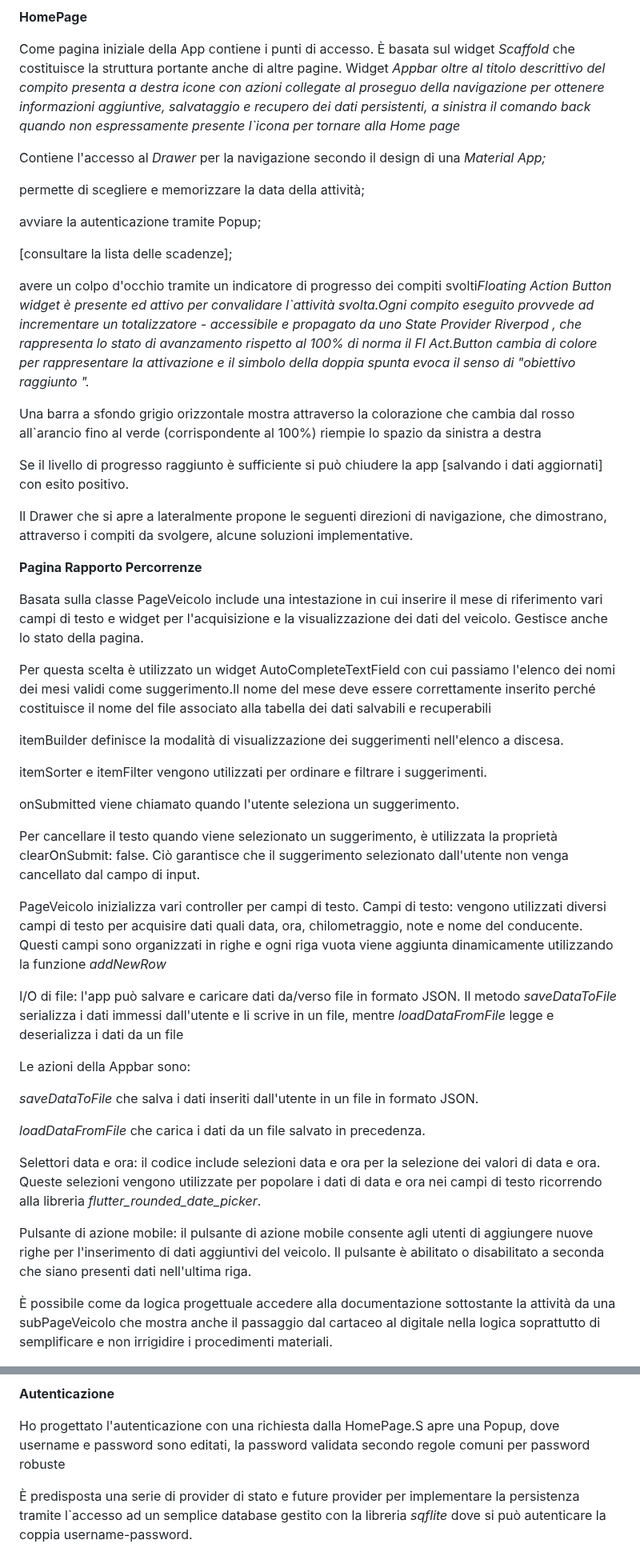
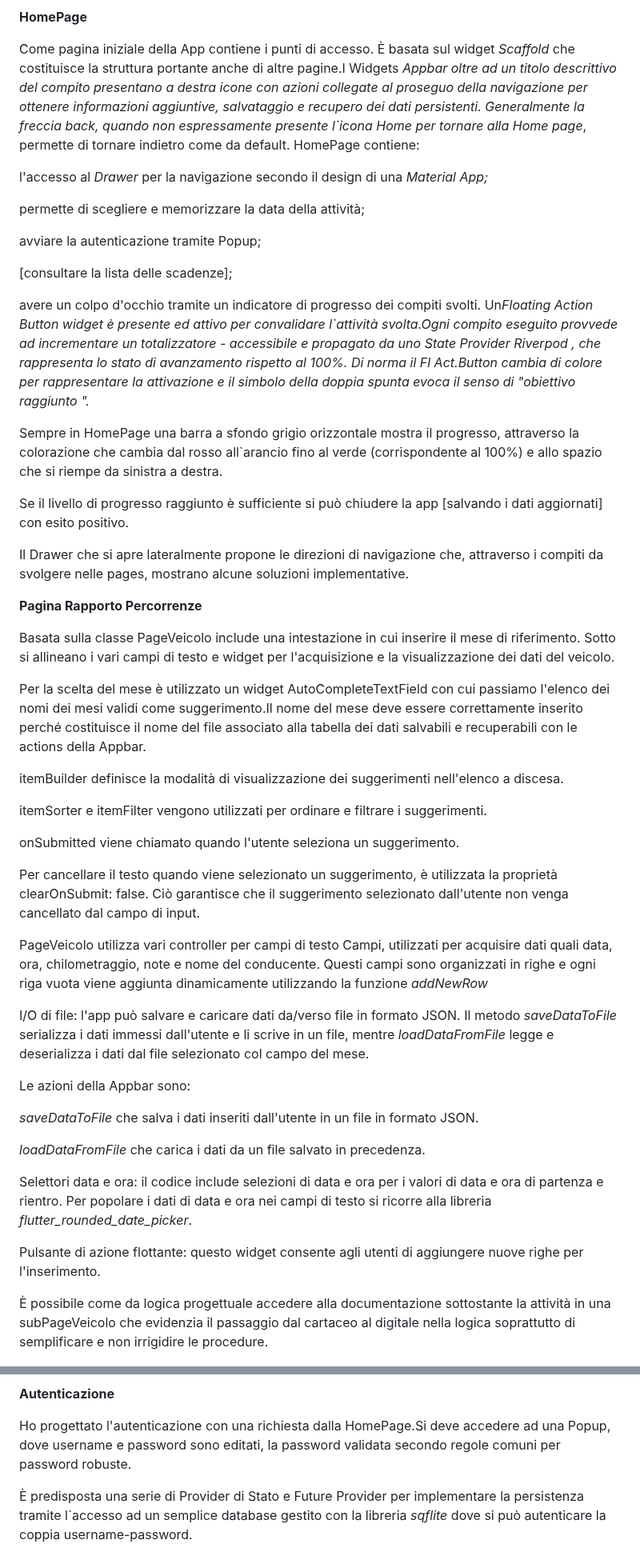
Before and after one commit to AdlaiSantopadre/logbook1_0_0, a Markdown page: README.md, 2 parts joined by grey strips. Shown at 80% size. Rendered like a GitHub page.

```diff
--- a/README.md
+++ b/README.md
@@ -49,13 +49,13 @@ ThemeData
 
 Come pagina iniziale della App contiene i punti di accesso. È basata sul
 widget *Scaffold* che costituisce la struttura portante anche di altre
-pagine. Widget *Appbar oltre al titolo descrittivo del compito presenta
+pagine.I Widgets *Appbar oltre ad un titolo descrittivo del compito presentano
 a destra icone con azioni collegate al proseguo della navigazione per
 ottenere informazioni aggiuntive, salvataggio e recupero dei dati
-persistenti, a sinistra il comando back quando non espressamente
-presente l\`icona per tornare alla Home page*
+persistenti. Generalmente  la freccia back, quando non espressamente
+presente l\`icona Home per tornare alla Home page*, permette di tornare indietro come da default. HomePage contiene:
 
-Contiene l'accesso al *Drawer* per la navigazione secondo il design di
+l'accesso al *Drawer* per la navigazione secondo il design di
 una *Material App;*
 
 permette di scegliere e memorizzare la data della attività;
@@ -65,36 +65,35 @@ avviare la autenticazione tramite Popup;
 \[consultare la lista delle scadenze\];
 
 avere un colpo d'occhio tramite un indicatore di progresso dei compiti
-svolti*Floating Action Button widget è presente ed attivo per
+svolti.
+Un*Floating Action Button widget è presente ed attivo per
 convalidare l\`attività svolta.Ogni compito eseguito provvede ad
 incrementare un totalizzatore - accessibile e propagato da uno State
 Provider Riverpod , che rappresenta lo stato di avanzamento rispetto al
-100% di norma il Fl Act.Button cambia di colore per rappresentare la
+100%. Di  norma il Fl Act.Button cambia di colore per rappresentare la
 attivazione e il simbolo della doppia spunta evoca il senso di
 "obiettivo raggiunto ".*
 
-Una barra a sfondo grigio orizzontale mostra attraverso la colorazione
-che cambia dal rosso all\`arancio fino al verde (corrispondente al 100%)
-riempie lo spazio da sinistra a destra
+Sempre in HomePage una barra a sfondo grigio orizzontale mostra il progresso, attraverso la colorazione
+che cambia dal rosso all\`arancio fino al verde (corrispondente al 100%) e allo spazio che si riempe da sinistra a destra.
 
 Se il livello di progresso raggiunto è sufficiente si può chiudere la
 app \[salvando i dati aggiornati\] con esito positivo.
 
-Il Drawer che si apre a lateralmente propone le seguenti direzioni di
-navigazione, che dimostrano, attraverso i compiti da svolgere, alcune
+Il Drawer che si apre  lateralmente propone le direzioni di
+navigazione che, attraverso i compiti da svolgere nelle pages, mostrano alcune
 soluzioni implementative.
 
 **Pagina Rapporto Percorrenze**
 
 Basata sulla classe PageVeicolo include una intestazione in cui inserire
-il mese di riferimento vari campi di testo e widget per l\'acquisizione
-e la visualizzazione dei dati del veicolo. Gestisce anche lo stato della
-pagina.
+il mese di riferimento. Sotto si allineano i vari campi di testo e widget per l\'acquisizione
+e la visualizzazione dei dati del veicolo.
 
-Per questa scelta è utilizzato un widget AutoCompleteTextField con cui
+Per la scelta del mese è utilizzato un widget AutoCompleteTextField con cui
 passiamo l\'elenco dei nomi dei mesi validi come suggerimento.Il nome
 del mese deve essere correttamente inserito perché costituisce il nome
-del file associato alla tabella dei dati salvabili e recuperabili
+del file associato alla tabella dei dati salvabili e recuperabili con le actions della Appbar.
 
 itemBuilder definisce la modalità di visualizzazione dei suggerimenti
 nell\'elenco a discesa.
@@ -109,8 +108,7 @@ utilizzata la proprietà clearOnSubmit: false. Ciò garantisce che il
 suggerimento selezionato dall\'utente non venga cancellato dal campo di
 input.
 
-PageVeicolo inizializza vari controller per campi di testo. Campi di
-testo: vengono utilizzati diversi campi di testo per acquisire dati
+PageVeicolo utilizza vari controller per campi di testo Campi, utilizzati per acquisire dati
 quali data, ora, chilometraggio, note e nome del conducente. Questi
 campi sono organizzati in righe e ogni riga vuota viene aggiunta
 dinamicamente utilizzando la funzione *addNewRow*
@@ -118,7 +116,7 @@ dinamicamente utilizzando la funzione *addNewRow*
 I/O di file: l\'app può salvare e caricare dati da/verso file in formato
 JSON. Il metodo *saveDataToFile* serializza i dati immessi dall\'utente
 e li scrive in un file, mentre *loadDataFromFile* legge e deserializza i
-dati da un file
+dati dal file selezionato col campo del mese.
 
 Le azioni della Appbar sono:
 
@@ -127,20 +125,17 @@ formato JSON.
 
 *loadDataFromFile* che carica i dati da un file salvato in precedenza.
 
-Selettori data e ora: il codice include selezioni data e ora per la
-selezione dei valori di data e ora. Queste selezioni vengono utilizzate
-per popolare i dati di data e ora nei campi di testo ricorrendo alla
+Selettori data e ora: il codice include selezioni di data e ora per i valori di data e ora di partenza e rientro.
+Per popolare i dati di data e ora nei campi di testo si ricorre alla
 libreria *flutter_rounded_date_picker*.
 
-Pulsante di azione mobile: il pulsante di azione mobile consente agli
-utenti di aggiungere nuove righe per l\'inserimento di dati aggiuntivi
-del veicolo. Il pulsante è abilitato o disabilitato a seconda che siano
-presenti dati nell\'ultima riga.
+Pulsante di azione flottante: questo widget consente agli
+utenti di aggiungere nuove righe per l\'inserimento.
 
 È possibile come da logica progettuale accedere alla documentazione
-sottostante la attività da una subPageVeicolo che mostra anche il
+sottostante la attività in una subPageVeicolo che evidenzia  il
 passaggio dal cartaceo al digitale nella logica soprattutto di
-semplificare e non irrigidire i procedimenti materiali.
+semplificare e non irrigidire le procedure.
 
 ![Rapporto percorrenze](lib/assets/RapportoPercorrenze.png)
 
@@ -152,11 +147,11 @@ completezza.
 
 **Autenticazione**
 
-Ho progettato l'autenticazione con una richiesta dalla HomePage.S apre
+Ho progettato l'autenticazione con una richiesta dalla HomePage.Si deve accedere ad
 una Popup, dove username e password sono editati, la password validata
-secondo regole comuni per password robuste
+secondo regole comuni per password robuste.
 
-È predisposta una serie di provider di stato e future provider per
+È predisposta una serie di Provider di Stato e Future Provider per
 implementare la persistenza tramite l\`accesso ad un semplice database
 gestito con la libreria *sqflite* dove si può autenticare la coppia
 username-password.
```
Also changed, not shown: other parts of README.md (+7 -7 lines).
